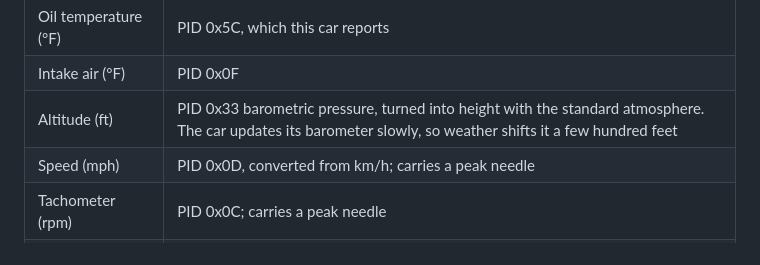
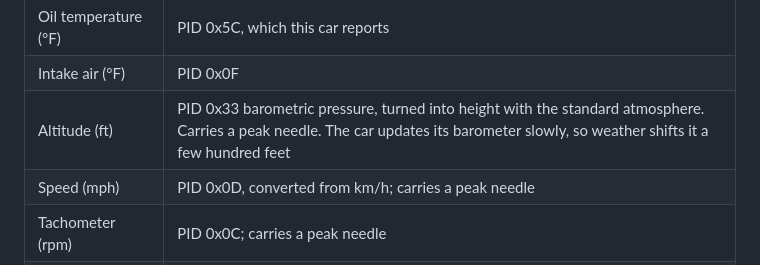
Before and after one commit to jlslate/outback-gauge, a Markdown page: README.md, the part around the change. Rendered like a GitHub page.

Commit message:
Altitude keeps a peak
Co-Authored-By: Claude Sonnet 5.5 <noreply@anthropic.com>

```diff
--- a/README.md
+++ b/README.md
@@ -34,7 +34,7 @@ it does is also a touch gesture.
 | Coolant (°F) | PID 0x05 |
 | Oil temperature (°F) | PID 0x5C, which this car reports |
 | Intake air (°F) | PID 0x0F |
-| Altitude (ft) | PID 0x33 barometric pressure, turned into height with the standard atmosphere. The car updates its barometer slowly, so weather shifts it a few hundred feet |
+| Altitude (ft) | PID 0x33 barometric pressure, turned into height with the standard atmosphere. Carries a peak needle. The car updates its barometer slowly, so weather shifts it a few hundred feet |
 | Speed (mph) | PID 0x0D, converted from km/h; carries a peak needle |
 | Tachometer (rpm) | PID 0x0C; carries a peak needle |
 | Fuel (%) | PID 0x2F tank level, smoothed; warns below a set level. Not every car reports it, and this one is untested |
```
Also changed, not shown: docs/preview.png, 1 other file.
